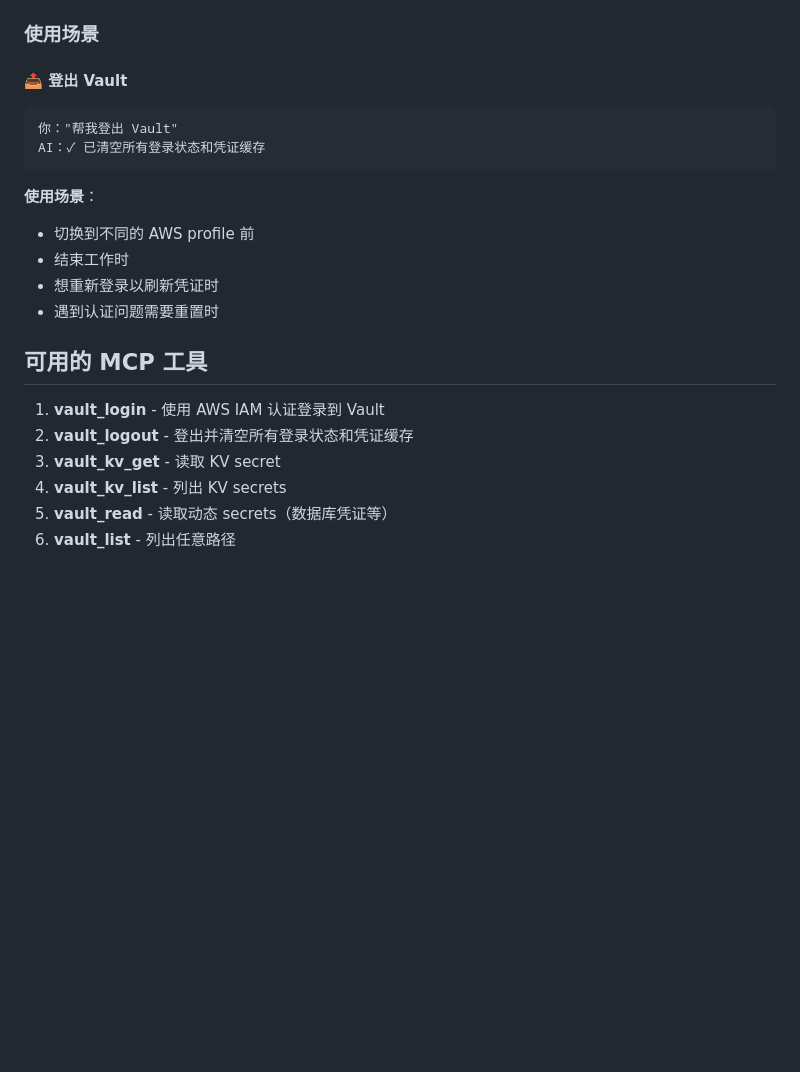
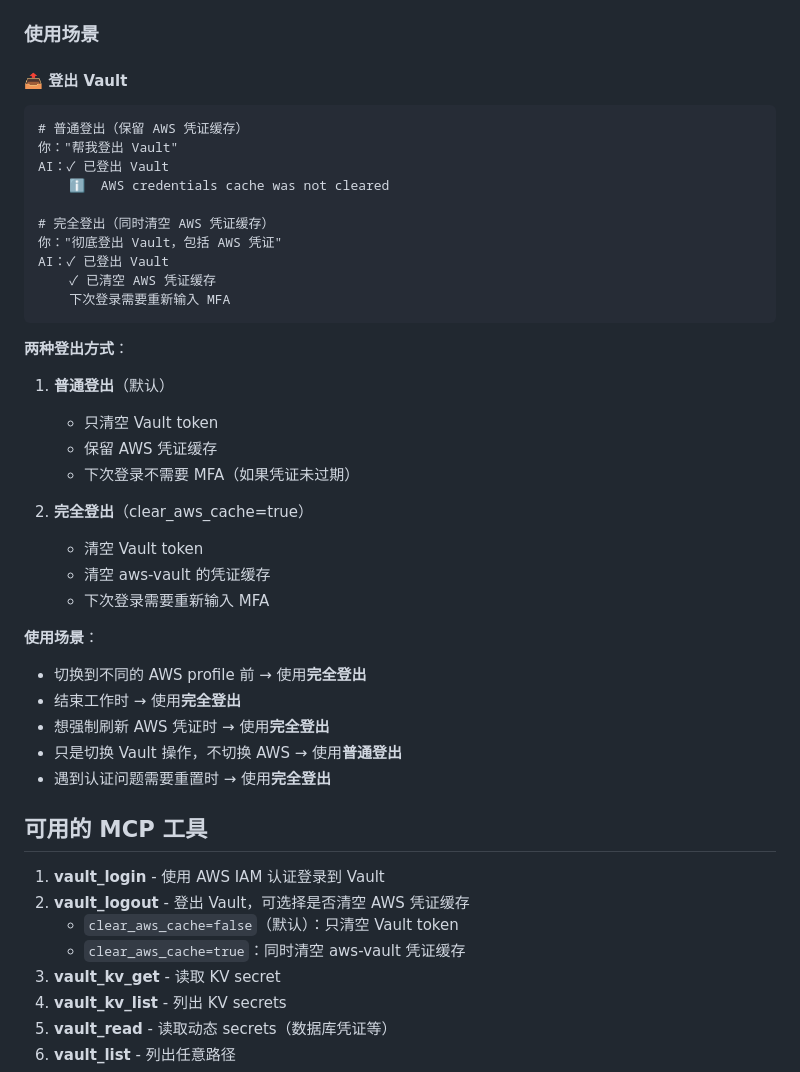
Before and after one commit to Norman-else/vault-mcp, a Markdown page: README.md, the part around the change. Drawn GitHub-style; blank space fills up the shorter version.

Commit message:
Update README with AWS cache clearing documentation

````diff
--- a/README.md
+++ b/README.md
@@ -162,20 +162,43 @@ cursor .
 
 #### 📤 登出 Vault
 ```
+# 普通登出（保留 AWS 凭证缓存）
 你："帮我登出 Vault"
-AI：✓ 已清空所有登录状态和凭证缓存
+AI：✓ 已登出 Vault
+    ℹ️  AWS credentials cache was not cleared
+
+# 完全登出（同时清空 AWS 凭证缓存）
+你："彻底登出 Vault，包括 AWS 凭证"
+AI：✓ 已登出 Vault
+    ✓ 已清空 AWS 凭证缓存
+    下次登录需要重新输入 MFA
 ```
 
+**两种登出方式**：
+
+1. **普通登出**（默认）
+   - 只清空 Vault token
+   - 保留 AWS 凭证缓存
+   - 下次登录不需要 MFA（如果凭证未过期）
+
+2. **完全登出**（clear_aws_cache=true）
+   - 清空 Vault token
+   - 清空 aws-vault 的凭证缓存
+   - 下次登录需要重新输入 MFA
+
 **使用场景**：
-- 切换到不同的 AWS profile 前
-- 结束工作时
-- 想重新登录以刷新凭证时
-- 遇到认证问题需要重置时
+- 切换到不同的 AWS profile 前 → 使用**完全登出**
+- 结束工作时 → 使用**完全登出**
+- 想强制刷新 AWS 凭证时 → 使用**完全登出**
+- 只是切换 Vault 操作，不切换 AWS → 使用**普通登出**
+- 遇到认证问题需要重置时 → 使用**完全登出**
 
 ## 可用的 MCP 工具
 
 1. **vault_login** - 使用 AWS IAM 认证登录到 Vault
-2. **vault_logout** - 登出并清空所有登录状态和凭证缓存
+2. **vault_logout** - 登出 Vault，可选择是否清空 AWS 凭证缓存
+   - `clear_aws_cache=false`（默认）：只清空 Vault token
+   - `clear_aws_cache=true`：同时清空 aws-vault 凭证缓存
 3. **vault_kv_get** - 读取 KV secret
 4. **vault_kv_list** - 列出 KV secrets
 5. **vault_read** - 读取动态 secrets（数据库凭证等）
````
